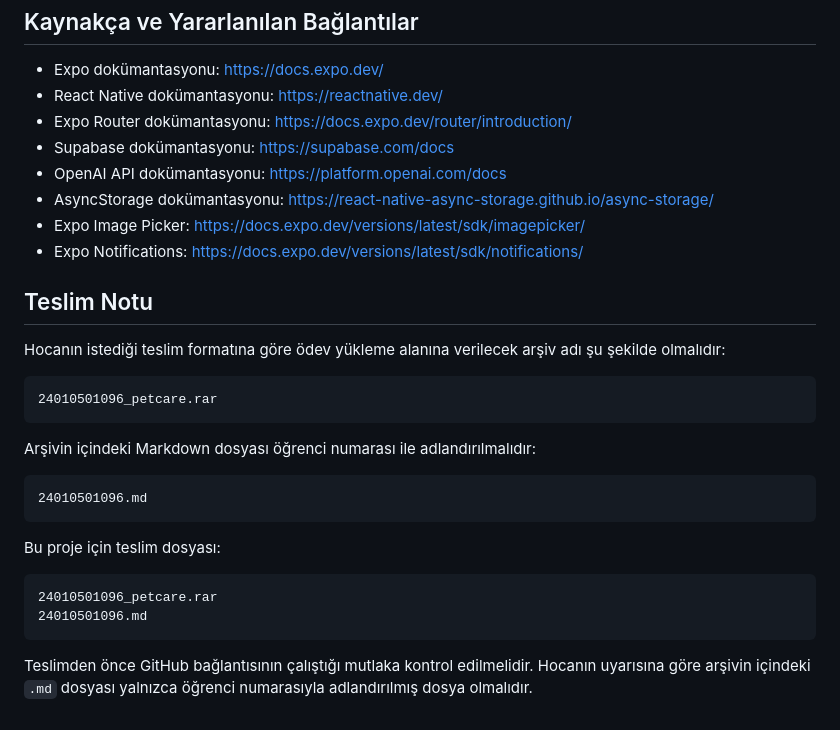
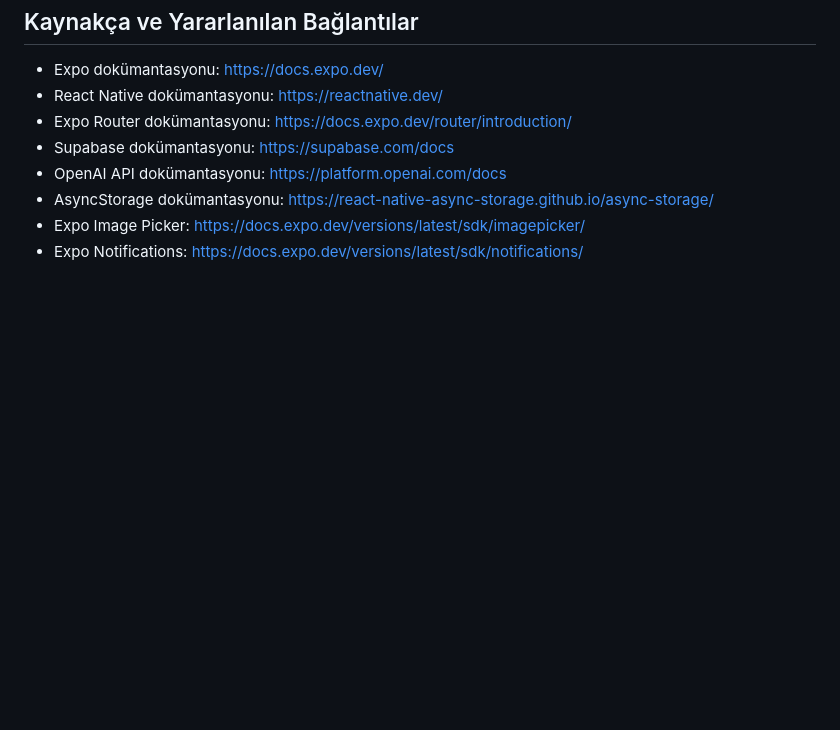
Before and after one commit to alincelik/petcare, a Markdown page: README.md, the part around the change. GitHub-like rendering; blank space fills up the shorter version.

````diff
--- a/README.md
+++ b/README.md
@@ -201,27 +201,3 @@ https://github.com/alincelik/petcare
 - AsyncStorage dokümantasyonu: https://react-native-async-storage.github.io/async-storage/
 - Expo Image Picker: https://docs.expo.dev/versions/latest/sdk/imagepicker/
 - Expo Notifications: https://docs.expo.dev/versions/latest/sdk/notifications/
-
-## Teslim Notu
-
-Hocanın istediği teslim formatına göre ödev yükleme alanına verilecek arşiv adı şu şekilde olmalıdır:
-
-```text
-24010501096_petcare.rar
-```
-
-Arşivin içindeki Markdown dosyası öğrenci numarası ile adlandırılmalıdır:
-
-```text
-24010501096.md
-```
-
-Bu proje için teslim dosyası:
-
-```text
-24010501096_petcare.rar
-24010501096.md
-```
-
-Teslimden önce GitHub bağlantısının çalıştığı mutlaka kontrol edilmelidir.
-Hocanın uyarısına göre arşivin içindeki `.md` dosyası yalnızca öğrenci numarasıyla adlandırılmış dosya olmalıdır.
````
